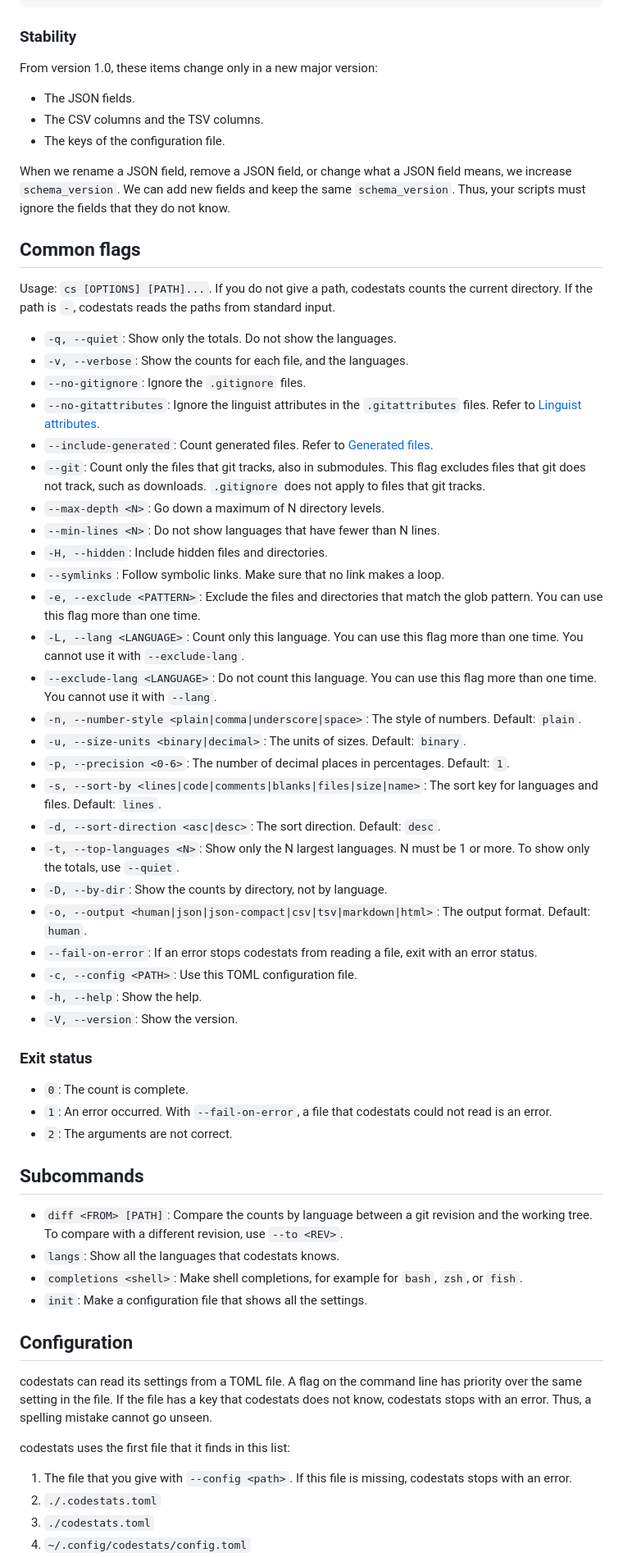
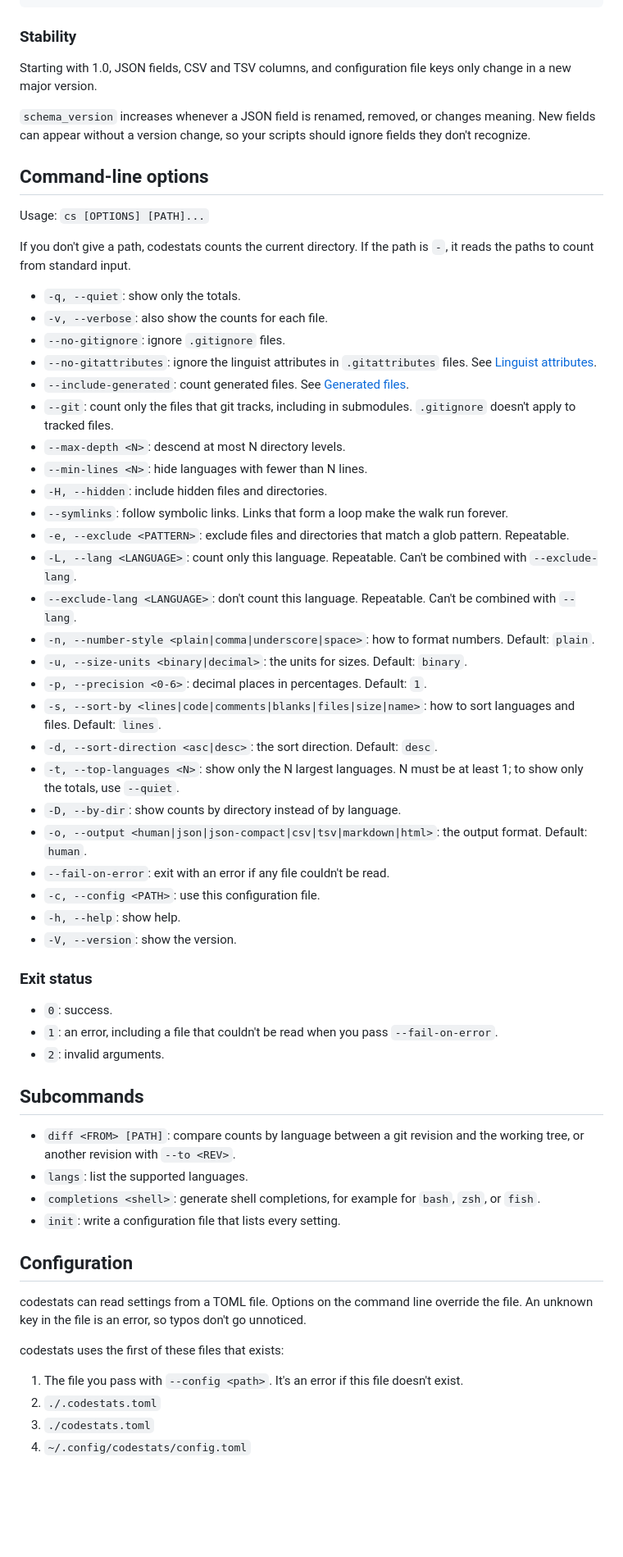
Before and after one commit to trypsynth/codestats, a Markdown page: README.md, the part around one of its changes. Shown at 82% size. GitHub-like rendering; blank space fills up the shorter version.

Commit message:
Rewrite the README following the Google developer documentation style guide

```diff
--- a/README.md
+++ b/README.md
@@ -204,64 +156,62 @@ If code from a different language is inside a language or a file, the language o
 
 ### Stability
 
-From version 1.0, these items change only in a new major version:
+Starting with 1.0, JSON fields, CSV and TSV columns, and configuration file keys only change in a new major version.
 
-- The JSON fields.
-- The CSV columns and the TSV columns.
-- The keys of the configuration file.
+`schema_version` increases whenever a JSON field is renamed, removed, or changes meaning. New fields can appear without a version change, so your scripts should ignore fields they don't recognize.
 
-When we rename a JSON field, remove a JSON field, or change what a JSON field means, we increase `schema_version`. We can add new fields and keep the same `schema_version`. Thus, your scripts must ignore the fields that they do not know.
+## Command-line options
 
-## Common flags
+Usage: `cs [OPTIONS] [PATH]...`
 
-Usage: `cs [OPTIONS] [PATH]...`. If you do not give a path, codestats counts the current directory. If the path is `-`, codestats reads the paths from standard input.
+If you don't give a path, codestats counts the current directory. If the path is `-`, it reads the paths to count from standard input.
 
-- `-q, --quiet`: Show only the totals. Do not show the languages.
-- `-v, --verbose`: Show the counts for each file, and the languages.
-- `--no-gitignore`: Ignore the `.gitignore` files.
-- `--no-gitattributes`: Ignore the linguist attributes in the `.gitattributes` files. Refer to [Linguist attributes](#linguist-attributes).
-- `--include-generated`: Count generated files. Refer to [Generated files](#generated-files).
-- `--git`: Count only the files that git tracks, also in submodules. This flag excludes files that git does not track, such as downloads. `.gitignore` does not apply to files that git tracks.
-- `--max-depth <N>`: Go down a maximum of N directory levels.
-- `--min-lines <N>`: Do not show languages that have fewer than N lines.
-- `-H, --hidden`: Include hidden files and directories.
-- `--symlinks`: Follow symbolic links. Make sure that no link makes a loop.
-- `-e, --exclude <PATTERN>`: Exclude the files and directories that match the glob pattern. You can use this flag more than one time.
-- `-L, --lang <LANGUAGE>`: Count only this language. You can use this flag more than one time. You cannot use it with `--exclude-lang`.
-- `--exclude-lang <LANGUAGE>`: Do not count this language. You can use this flag more than one time. You cannot use it with `--lang`.
-- `-n, --number-style <plain|comma|underscore|space>`: The style of numbers. Default: `plain`.
-- `-u, --size-units <binary|decimal>`: The units of sizes. Default: `binary`.
-- `-p, --precision <0-6>`: The number of decimal places in percentages. Default: `1`.
-- `-s, --sort-by <lines|code|comments|blanks|files|size|name>`: The sort key for languages and files. Default: `lines`.
-- `-d, --sort-direction <asc|desc>`: The sort direction. Default: `desc`.
-- `-t, --top-languages <N>`: Show only the N largest languages. N must be 1 or more. To show only the totals, use `--quiet`.
-- `-D, --by-dir`: Show the counts by directory, not by language.
-- `-o, --output <human|json|json-compact|csv|tsv|markdown|html>`: The output format. Default: `human`.
-- `--fail-on-error`: If an error stops codestats from reading a file, exit with an error status.
-- `-c, --config <PATH>`: Use this TOML configuration file.
-- `-h, --help`: Show the help.
-- `-V, --version`: Show the version.
+- `-q, --quiet`: show only the totals.
+- `-v, --verbose`: also show the counts for each file.
+- `--no-gitignore`: ignore `.gitignore` files.
+- `--no-gitattributes`: ignore the linguist attributes in `.gitattributes` files. See [Linguist attributes](#linguist-attributes).
+- `--include-generated`: count generated files. See [Generated files](#generated-files).
+- `--git`: count only the files that git tracks, including in submodules. `.gitignore` doesn't apply to tracked files.
+- `--max-depth <N>`: descend at most N directory levels.
+- `--min-lines <N>`: hide languages with fewer than N lines.
+- `-H, --hidden`: include hidden files and directories.
+- `--symlinks`: follow symbolic links. Links that form a loop make the walk run forever.
+- `-e, --exclude <PATTERN>`: exclude files and directories that match a glob pattern. Repeatable.
+- `-L, --lang <LANGUAGE>`: count only this language. Repeatable. Can't be combined with `--exclude-lang`.
+- `--exclude-lang <LANGUAGE>`: don't count this language. Repeatable. Can't be combined with `--lang`.
+- `-n, --number-style <plain|comma|underscore|space>`: how to format numbers. Default: `plain`.
+- `-u, --size-units <binary|decimal>`: the units for sizes. Default: `binary`.
+- `-p, --precision <0-6>`: decimal places in percentages. Default: `1`.
+- `-s, --sort-by <lines|code|comments|blanks|files|size|name>`: how to sort languages and files. Default: `lines`.
+- `-d, --sort-direction <asc|desc>`: the sort direction. Default: `desc`.
+- `-t, --top-languages <N>`: show only the N largest languages. N must be at least 1; to show only the totals, use `--quiet`.
+- `-D, --by-dir`: show counts by directory instead of by language.
+- `-o, --output <human|json|json-compact|csv|tsv|markdown|html>`: the output format. Default: `human`.
+- `--fail-on-error`: exit with an error if any file couldn't be read.
+- `-c, --config <PATH>`: use this configuration file.
+- `-h, --help`: show help.
+- `-V, --version`: show the version.
 
 ### Exit status
 
-- `0`: The count is complete.
-- `1`: An error occurred. With `--fail-on-error`, a file that codestats could not read is an error.
-- `2`: The arguments are not correct.
+- `0`: success.
+- `1`: an error, including a file that couldn't be read when you pass `--fail-on-error`.
+- `2`: invalid arguments.
 
 ## Subcommands
 
-- `diff <FROM> [PATH]`: Compare the counts by language between a git revision and the working tree. To compare with a different revision, use `--to <REV>`.
-- `langs`: Show all the languages that codestats knows.
-- `completions <shell>`: Make shell completions, for example for `bash`, `zsh`, or `fish`.
-- `init`: Make a configuration file that shows all the settings.
+- `diff <FROM> [PATH]`: compare counts by language between a git revision and the working tree, or another revision with `--to <REV>`.
+- `langs`: list the supported languages.
+- `completions <shell>`: generate shell completions, for example for `bash`, `zsh`, or `fish`.
+- `init`: write a configuration file that lists every setting.
 
 ## Configuration
 
-codestats can read its settings from a TOML file. A flag on the command line has priority over the same setting in the file. If the file has a key that codestats does not know, codestats stops with an error. Thus, a spelling mistake cannot go unseen.
+codestats can read settings from a TOML file. Options on the command line override the file. An unknown key in the file is an error, so typos don't go unnoticed.
 
-codestats uses the first file that it finds in this list:
+codestats uses the first of these files that exists:
 
-1. The file that you give with `--config <path>`. If this file is missing, codestats stops with an error.
+1. The file you pass with `--config <path>`. It's an error if this file doesn't exist.
 2. `./.codestats.toml`
 3. `./codestats.toml`
 4. `~/.config/codestats/config.toml`
```
Also changed, not shown: other parts of README.md (+75 -123 lines).
